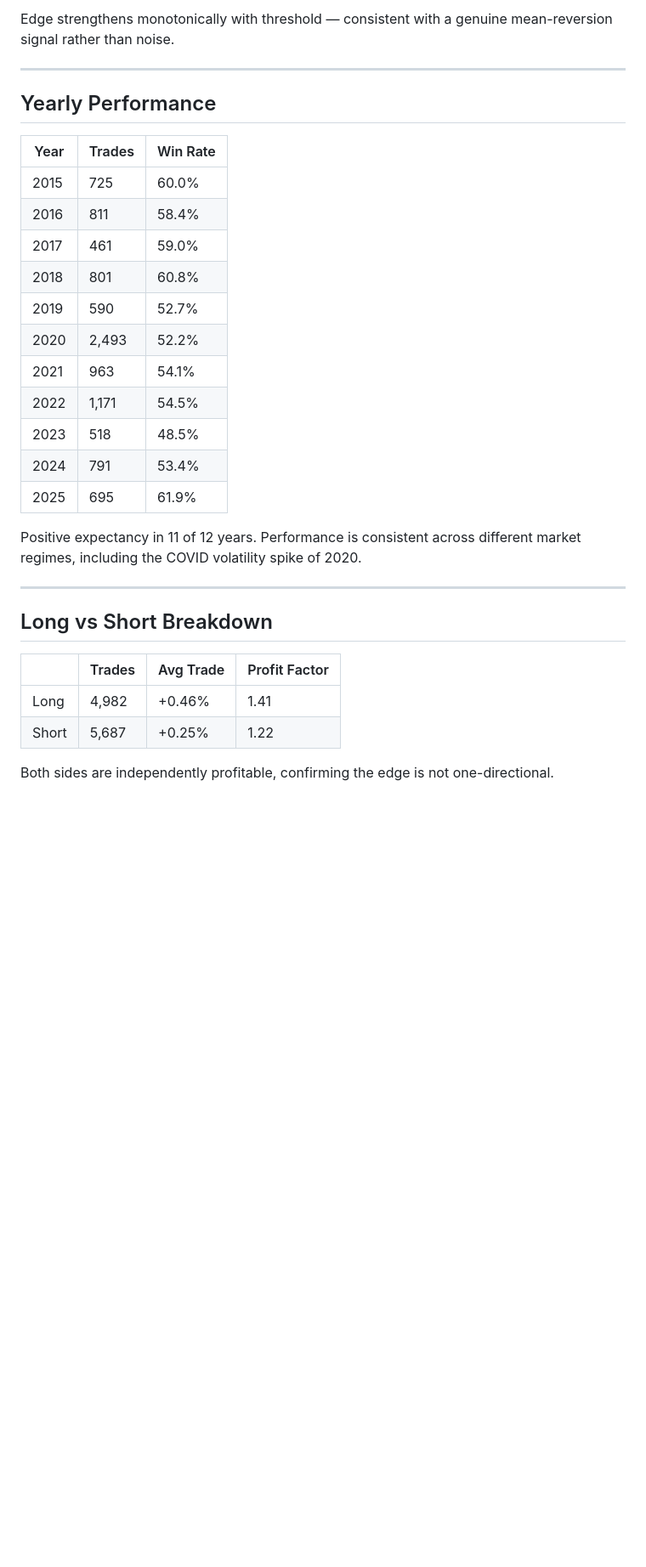
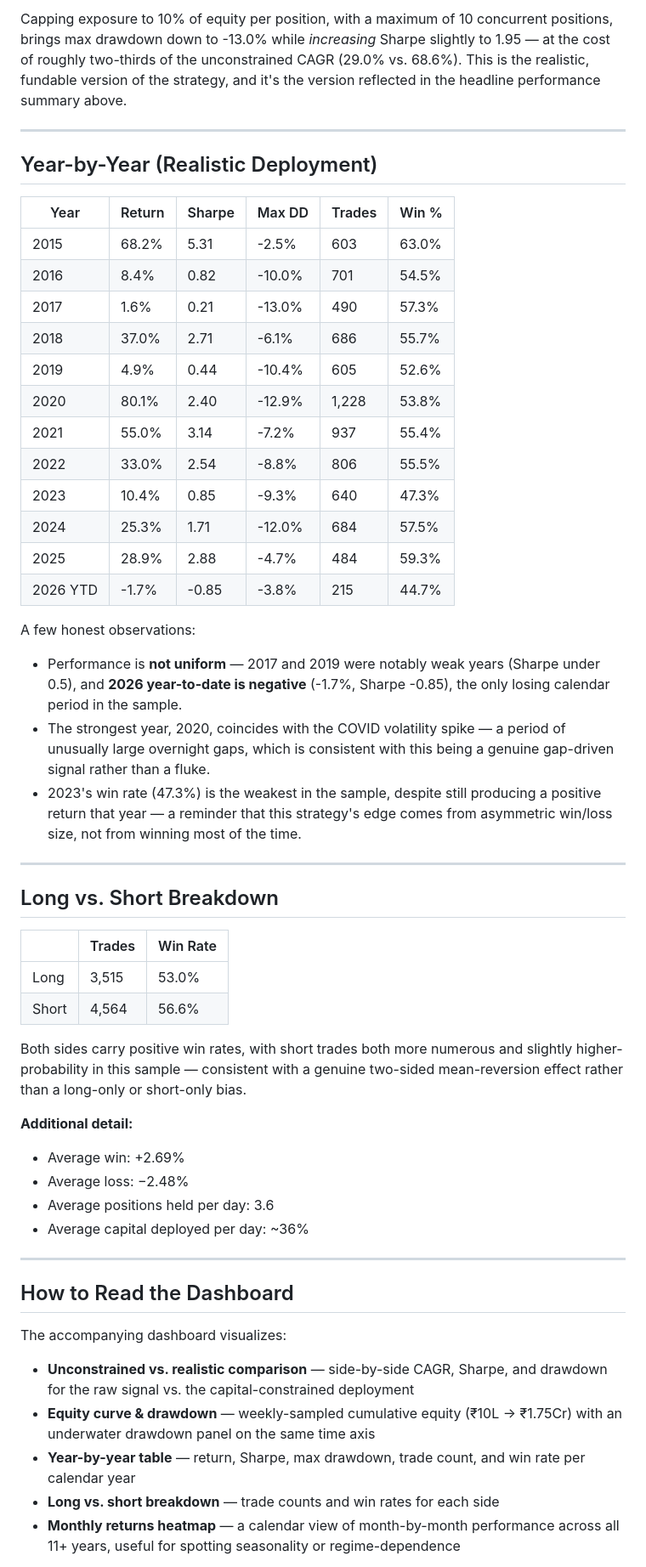
Before and after one commit to CuriousObservator/Systematic-Intraday-Mean-reversion-Strategy, a Markdown page: README.md, the part around one of its changes. Shown at 85% size. GitHub-like rendering; blank space fills up the shorter version.

```diff
--- a/README.md
+++ b/README.md
@@ -50,33 +54,55 @@ The strategy is parameterised by a single threshold, swept across multiple value
 
-Edge strengthens monotonically with threshold — consistent with a genuine mean-reversion signal rather than noise.
+Capping exposure to 10% of equity per position, with a maximum of 10 concurrent positions, brings max drawdown down to -13.0% while *increasing* Sharpe slightly to 1.95 — at the cost of roughly two-thirds of the unconstrained CAGR (29.0% vs. 68.6%). This is the realistic, fundable version of the strategy, and it's the version reflected in the headline performance summary above.
 
 ---
 
-## Yearly Performance
+## Year-by-Year (Realistic Deployment)
 
-| Year | Trades | Win Rate |
-|---|---|---|
-| 2015 | 725 | 60.0% |
-| 2016 | 811 | 58.4% |
-| 2017 | 461 | 59.0% |
-| 2018 | 801 | 60.8% |
-| 2019 | 590 | 52.7% |
-| 2020 | 2,493 | 52.2% |
-| 2021 | 963 | 54.1% |
-| 2022 | 1,171 | 54.5% |
-| 2023 | 518 | 48.5% |
-| 2024 | 791 | 53.4% |
-| 2025 | 695 | 61.9% |
+| Year | Return | Sharpe | Max DD | Trades | Win % |
+|---|---|---|---|---|---|
+| 2015 | 68.2% | 5.31 | -2.5% | 603 | 63.0% |
+| 2016 | 8.4% | 0.82 | -10.0% | 701 | 54.5% |
+| 2017 | 1.6% | 0.21 | -13.0% | 490 | 57.3% |
+| 2018 | 37.0% | 2.71 | -6.1% | 686 | 55.7% |
+| 2019 | 4.9% | 0.44 | -10.4% | 605 | 52.6% |
+| 2020 | 80.1% | 2.40 | -12.9% | 1,228 | 53.8% |
+| 2021 | 55.0% | 3.14 | -7.2% | 937 | 55.4% |
+| 2022 | 33.0% | 2.54 | -8.8% | 806 | 55.5% |
+| 2023 | 10.4% | 0.85 | -9.3% | 640 | 47.3% |
+| 2024 | 25.3% | 1.71 | -12.0% | 684 | 57.5% |
+| 2025 | 28.9% | 2.88 | -4.7% | 484 | 59.3% |
+| 2026 YTD | -1.7% | -0.85 | -3.8% | 215 | 44.7% |
 
-Positive expectancy in 11 of 12 years. Performance is consistent across different market regimes, including the COVID volatility spike of 2020.
+A few honest observations:
+- Performance is **not uniform** — 2017 and 2019 were notably weak years (Sharpe under 0.5), and **2026 year-to-date is negative** (-1.7%, Sharpe -0.85), the only losing calendar period in the sample.
+- The strongest year, 2020, coincides with the COVID volatility spike — a period of unusually large overnight gaps, which is consistent with this being a genuine gap-driven signal rather than a fluke.
+- 2023's win rate (47.3%) is the weakest in the sample, despite still producing a positive return that year — a reminder that this strategy's edge comes from asymmetric win/loss size, not from winning most of the time.
 
 ---
 
-## Long vs Short Breakdown
+## Long vs. Short Breakdown
 
-|  | Trades | Avg Trade | Profit Factor |
-|---|---|---|---|
-| Long | 4,982 | +0.46% | 1.41 |
-| Short | 5,687 | +0.25% | 1.22 |
+| | Trades | Win Rate |
+|---|---|---|
+| Long | 3,515 | 53.0% |
+| Short | 4,564 | 56.6% |
 
-Both sides are independently profitable, confirming the edge is not one-directional.
+Both sides carry positive win rates, with short trades both more numerous and slightly higher-probability in this sample — consistent with a genuine two-sided mean-reversion effect rather than a long-only or short-only bias.
+
+**Additional detail:**
+- Average win: +2.69%
+- Average loss: −2.48%
+- Average positions held per day: 3.6
+- Average capital deployed per day: ~36%
+
+---
+
+## How to Read the Dashboard
+
+The accompanying dashboard visualizes:
+- **Unconstrained vs. realistic comparison** — side-by-side CAGR, Sharpe, and drawdown for the raw signal vs. the capital-constrained deployment
+- **Equity curve & drawdown** — weekly-sampled cumulative equity (₹10L → ₹1.75Cr) with an underwater drawdown panel on the same time axis
+- **Year-by-year table** — return, Sharpe, max drawdown, trade count, and win rate per calendar year
+- **Long vs. short breakdown** — trade counts and win rates for each side
+- **Monthly returns heatmap** — a calendar view of month-by-month performance across all 11+ years, useful for spotting seasonality or regime-dependence
+
```
Also changed, not shown: other parts of README.md (+34 -27 lines).
